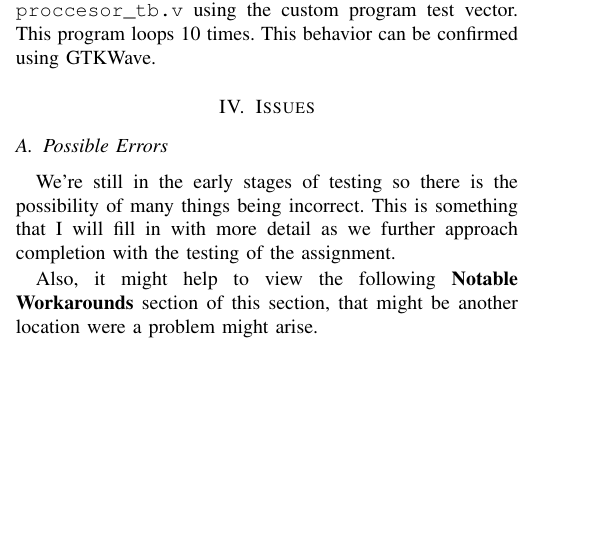
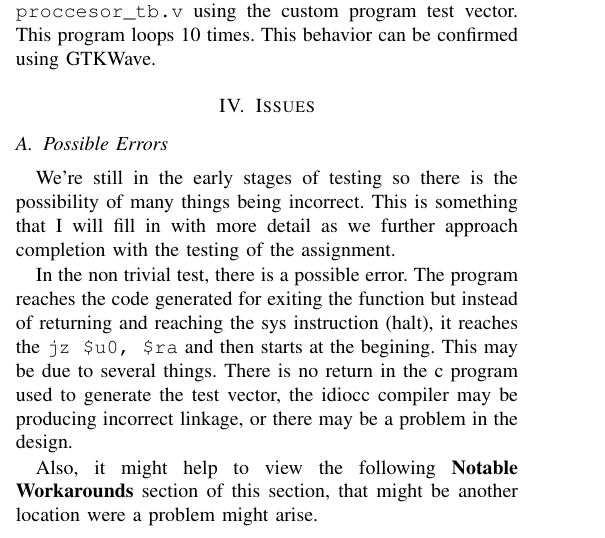
Before and after one commit to dylan-wright/ee480-idiot, a LaTeX paper (Documentation/notes.tex): part of one column of page 2 of 10, cut so that both start at the same text, the shorter picture padded with empty space. Compiled offline with pdfLaTeX.

Commit message:
make clean and bug

```diff
--- a/Documentation/notes.tex
+++ b/Documentation/notes.tex
@@ -195,6 +195,13 @@ We're still in the early stages of testing so there is the possibility of many t
 being incorrect. This is something that I will fill in with more detail as we
 further approach completion with the testing of the assignment.
 
+In the non trivial test, there is a possible error. The program reaches the
+code generated for exiting the function but instead of returning and reaching
+the sys instruction (halt), it reaches the \texttt{jz \$u0, \$ra} and then
+starts at the begining. This may be due to several things. There is no
+return in the c program used to generate the test vector, the idiocc compiler
+may be producing incorrect linkage, or there may be a problem in the design.
+
 Also, it might help to view the following \textbf{Notable Workarounds} section
 of this section, that might be another location were a problem might arise.
 
```
Also changed, not shown: Documentation/Makefile, Documentation/notes.pdf (deleted).
